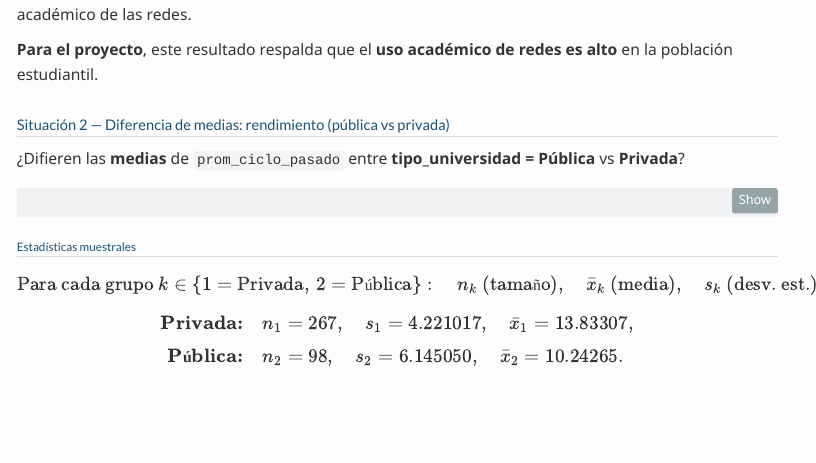
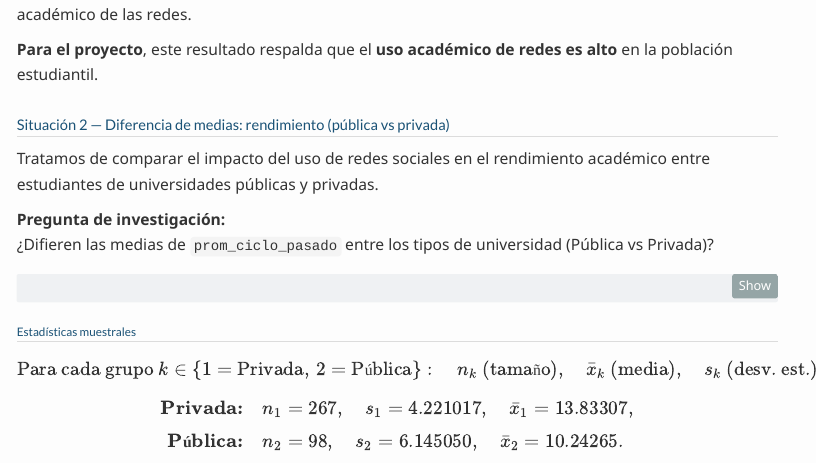
Before and after one commit to ADRIAN0819/ProyectoEYPII, a Quarto document (P1_Grupo2.qmd): the page in a window 1100 px wide, from 11320 px down. Rendered offline with R 4.5, knitr and Pandoc in place of Quarto, with nearby package versions; menus at the side of the page are left out.

Commit message:
fixi situacion 2

````diff
--- a/P1_Grupo2.qmd
+++ b/P1_Grupo2.qmd
@@ -487,7 +487,10 @@ Con un nivel de significación α=0.04 (confianza del 96%), estimamos la proporc
 
 ## Situación 2 — Diferencia de medias: rendimiento (pública vs privada)
 
-¿Difieren las **medias** de `prom_ciclo_pasado` entre **tipo_universidad = Pública** vs **Privada**?
+Tratamos de comparar el impacto del uso de redes sociales en el rendimiento académico entre estudiantes de universidades públicas y privadas.
+
+**Pregunta de investigación:**\
+¿Difieren las medias de `prom_ciclo_pasado` entre los tipos de universidad (Pública vs Privada)?
 
 ```{r}
 # Paso 1: Filtrado de datos válidos
````
